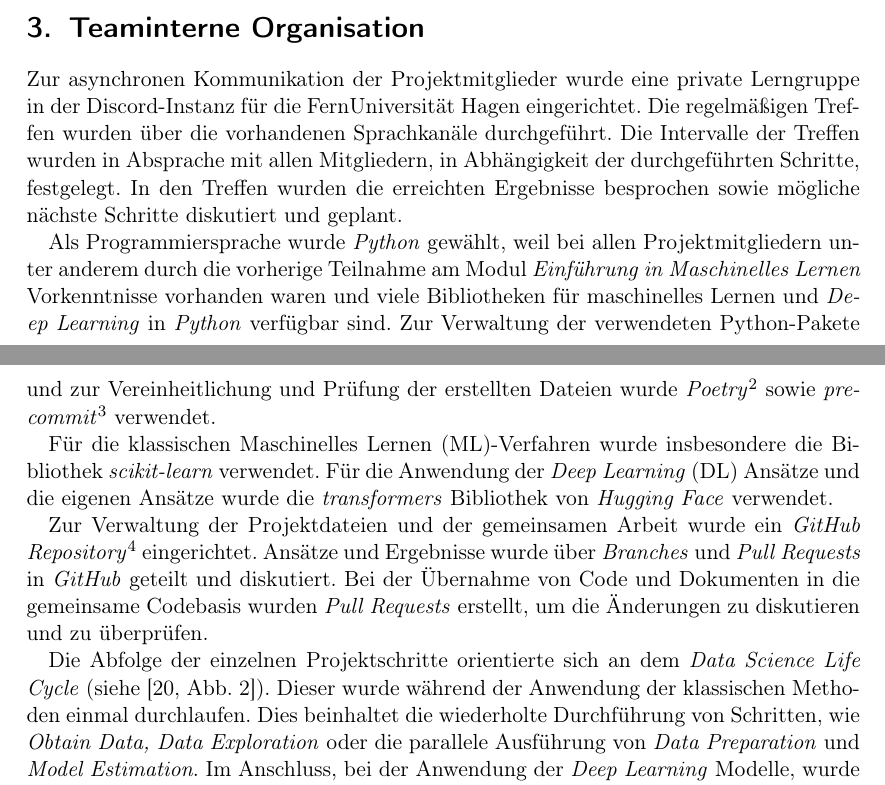
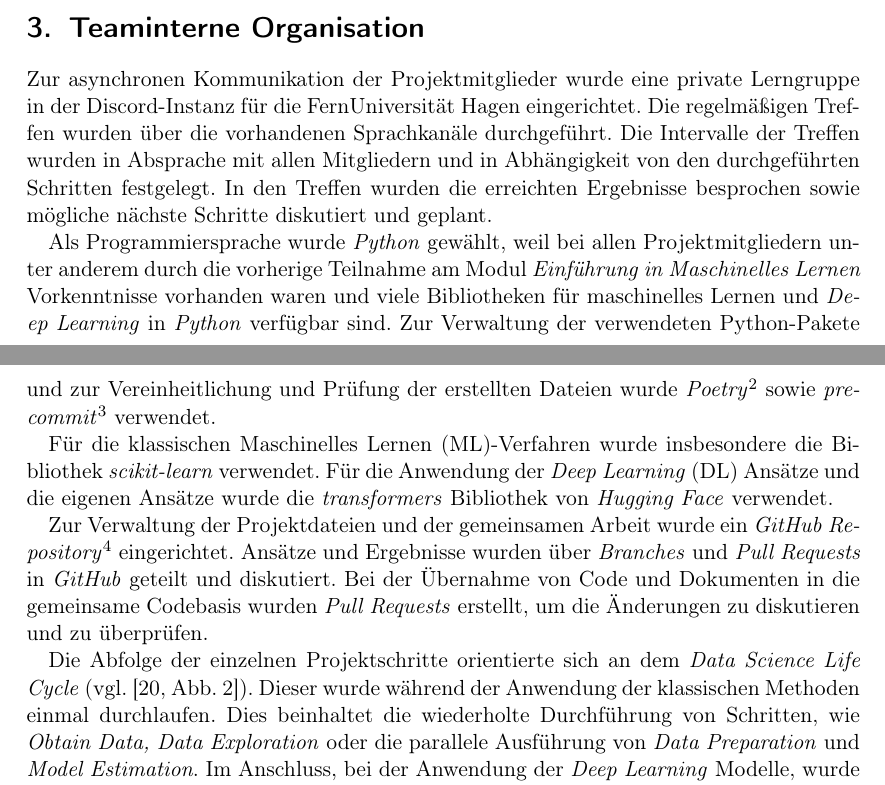
Before and after one commit to felLind/propra_webscience_ws24, a LaTeX document (Abschlussbericht/abschlussbericht-stimmungsanalyse-mit-twitter.tex, which reads Abschlussbericht/3-teaminterne-organisation.tex): two parts of pages 3 and 4 of 21, joined at a grey line, cut so that both start at the same text. Compiled offline with pdfLaTeX.

Commit message:
Update 3-teaminterne-organisation.tex

```diff
--- a/Abschlussbericht/3-teaminterne-organisation.tex
+++ b/Abschlussbericht/3-teaminterne-organisation.tex
@@ -6,7 +6,7 @@
 
 Zur asynchronen Kommunikation der Projektmitglieder wurde eine private Lerngruppe in der Discord-Instanz für die FernUniversität Hagen eingerichtet.
 Die regelmäßigen Treffen wurden über die vorhandenen Sprachkanäle durchgeführt.
-Die Intervalle der Treffen wurden in Absprache mit allen Mitgliedern, in Abhängigkeit der durchgeführten Schritte, festgelegt.
+Die Intervalle der Treffen wurden in Absprache mit allen Mitgliedern und in Abhängigkeit von den durchgeführten Schritten festgelegt.
 In den Treffen wurden die erreichten Ergebnisse besprochen sowie mögliche nächste Schritte diskutiert und geplant.
 
 Als Programmiersprache wurde \textit{Python} gewählt, weil bei allen Projektmitgliedern unter anderem durch die vorherige Teilnahme am Modul \textit{Einführung in Maschinelles Lernen} Vorkenntnisse vorhanden waren und viele Bibliotheken für maschinelles Lernen und \textit{Deep Learning} in \textit{Python} verfügbar sind.
@@ -16,10 +16,10 @@ Für die klassischen \gls{ml}-Verfahren wurde insbesondere die Bibliothek \texti
 Für die Anwendung der \gls{dl} Ansätze und die eigenen Ansätze wurde die \textit{transformers} Bibliothek von \textit{Hugging Face} verwendet.
 
 Zur Verwaltung der Projektdateien und der gemeinsamen Arbeit wurde ein \textit{GitHub Repository}\footnote{https://github.com/felLind/propra\_webscience\_ws24/} eingerichtet.
-Ansätze und Ergebnisse wurde über \textit{Branches} und \textit{Pull Requests} in \textit{GitHub} geteilt und diskutiert.
+Ansätze und Ergebnisse wurden über \textit{Branches} und \textit{Pull Requests} in \textit{GitHub} geteilt und diskutiert.
 Bei der Übernahme von Code und Dokumenten in die gemeinsame Codebasis wurden \textit{Pull Requests} erstellt, um die Änderungen zu diskutieren und zu überprüfen.
 
-Die Abfolge der einzelnen Projektschritte orientierte sich an dem \textit{Data Science Life Cycle} (siehe \cite[Abb. 2]{Stodden2020}).
+Die Abfolge der einzelnen Projektschritte orientierte sich an dem \textit{Data Science Life Cycle} (vgl. \cite[Abb. 2]{Stodden2020}).
 Dieser wurde während der Anwendung der klassischen Methoden einmal durchlaufen.
 Dies beinhaltet die wiederholte Durchführung von Schritten, wie \textit{Obtain Data, Data Exploration} oder die parallele Ausführung von \textit{Data Preparation} und \textit{Model Estimation}.
 Im Anschluss, bei der Anwendung der \textit{Deep Learning} Modelle, wurde gleichermaßen mehrfach über gewisse Schritte des \textit{Data Science Life Cycle} iteriert.
```
